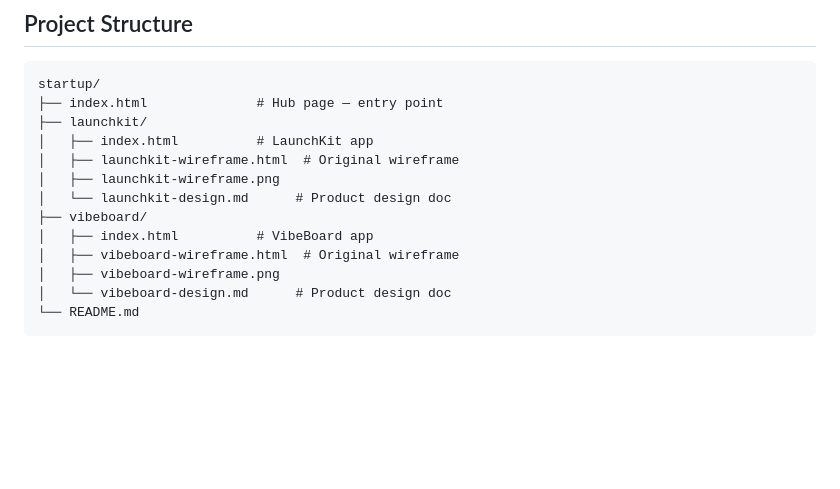
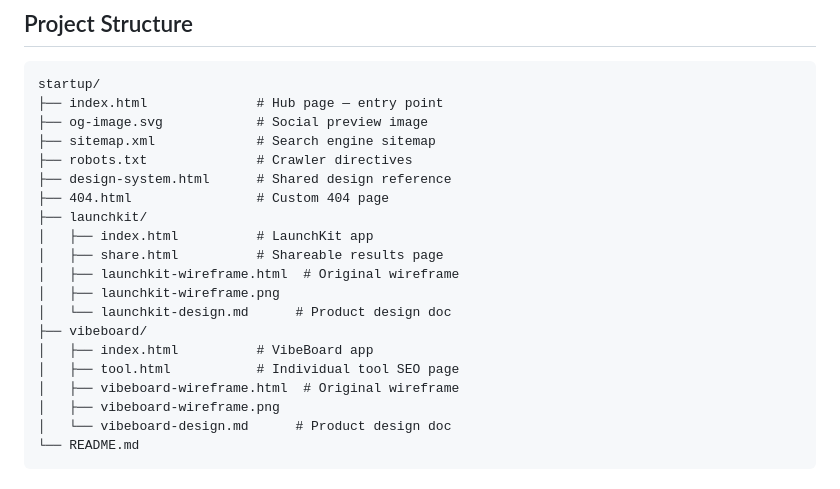
Before and after one commit to aaronagent/startup, a Markdown page: README.md, the part around the change. Drawn GitHub-style; blank space fills up the shorter version.

Commit message:
Update README project structure with new pages and SEO files
Co-Authored-By: Claude Opus 4.6 (1M context) <noreply@anthropic.com>

````diff
--- a/README.md
+++ b/README.md
@@ -67,13 +67,20 @@ open vibeboard/index.html
 ```
 startup/
 ├── index.html              # Hub page — entry point
+├── og-image.svg            # Social preview image
+├── sitemap.xml             # Search engine sitemap
+├── robots.txt              # Crawler directives
+├── design-system.html      # Shared design reference
+├── 404.html                # Custom 404 page
 ├── launchkit/
 │   ├── index.html          # LaunchKit app
+│   ├── share.html          # Shareable results page
 │   ├── launchkit-wireframe.html  # Original wireframe
 │   ├── launchkit-wireframe.png
 │   └── launchkit-design.md      # Product design doc
 ├── vibeboard/
 │   ├── index.html          # VibeBoard app
+│   ├── tool.html           # Individual tool SEO page
 │   ├── vibeboard-wireframe.html  # Original wireframe
 │   ├── vibeboard-wireframe.png
 │   └── vibeboard-design.md      # Product design doc
````
